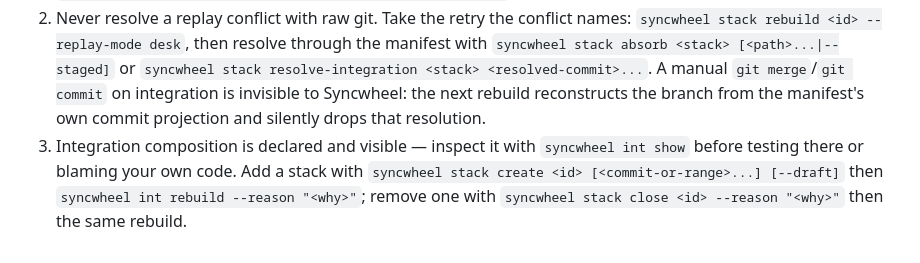
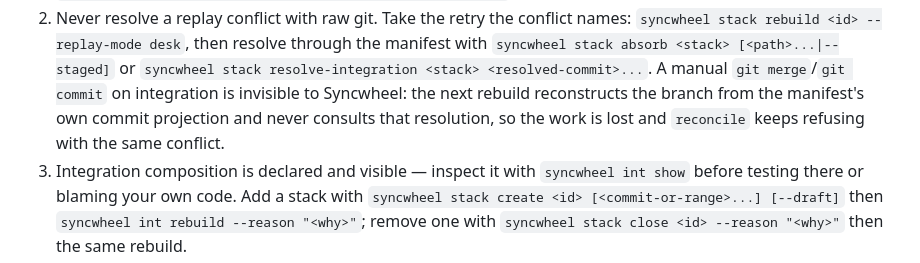
Before and after one commit to NestDevLab/syncwheel, a Markdown page: docs/ai-agents.md, the part around the change. GitHub-like rendering.

```diff
--- a/docs/ai-agents.md
+++ b/docs/ai-agents.md
@@ -35,7 +35,8 @@ existed, it just was not prominent enough. Follow all four exactly.
    `syncwheel stack absorb <stack> [<path>...|--staged]` or `syncwheel stack
    resolve-integration <stack> <resolved-commit>...`. A manual `git merge`/`git commit` on
    integration is invisible to Syncwheel: the next rebuild reconstructs the branch from the
-   manifest's own commit projection and silently drops that resolution.
+   manifest's own commit projection and never consults that resolution, so the work is lost
+   and `reconcile` keeps refusing with the same conflict.
 3. Integration composition is declared and visible — inspect it with `syncwheel int show`
    before testing there or blaming your own code. Add a stack with `syncwheel stack create
    <id> [<commit-or-range>...] [--draft]` then `syncwheel int rebuild --reason "<why>"`;
```
Also changed, not shown: skills/syncwheel/SKILL.md (+4 -2 lines).
